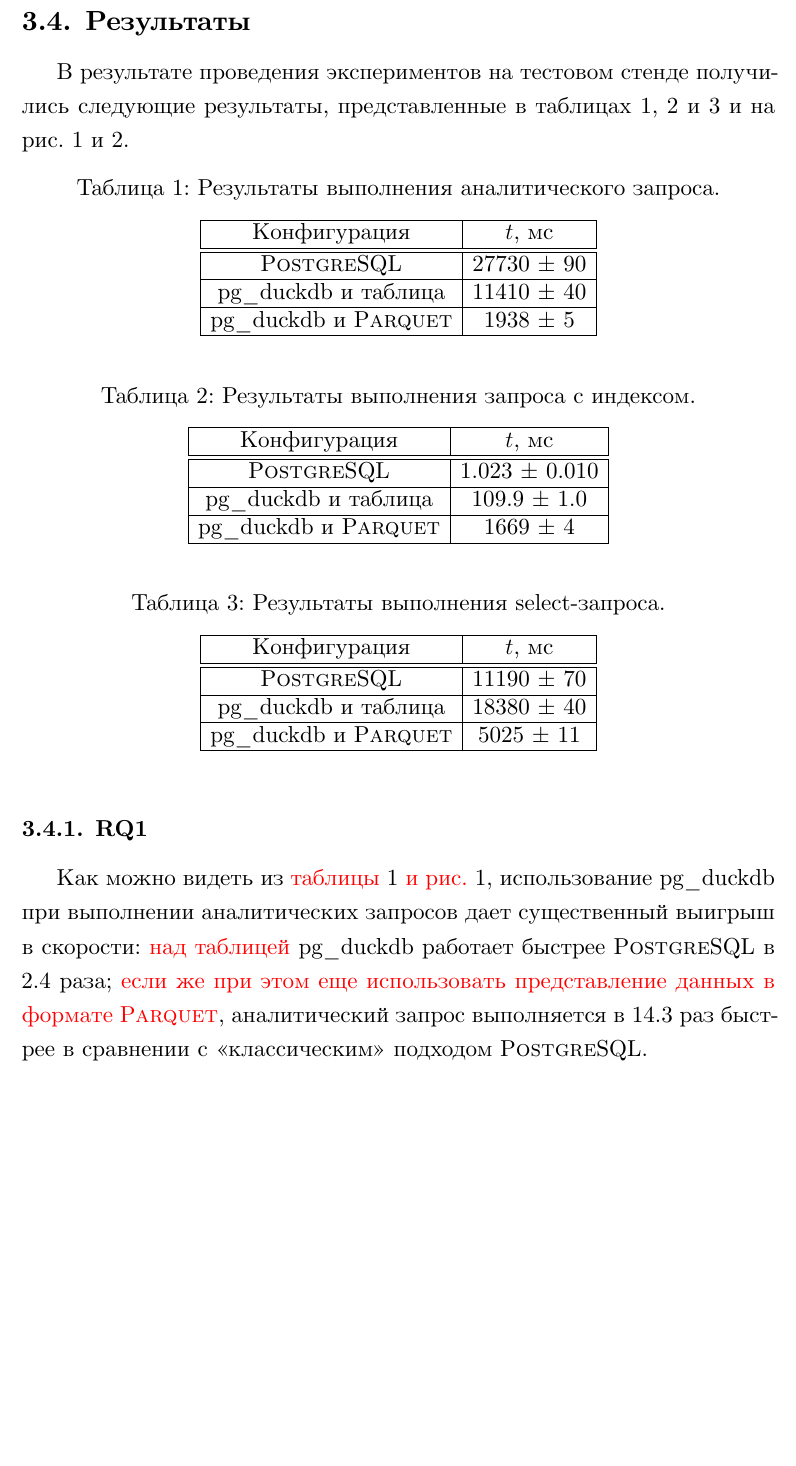
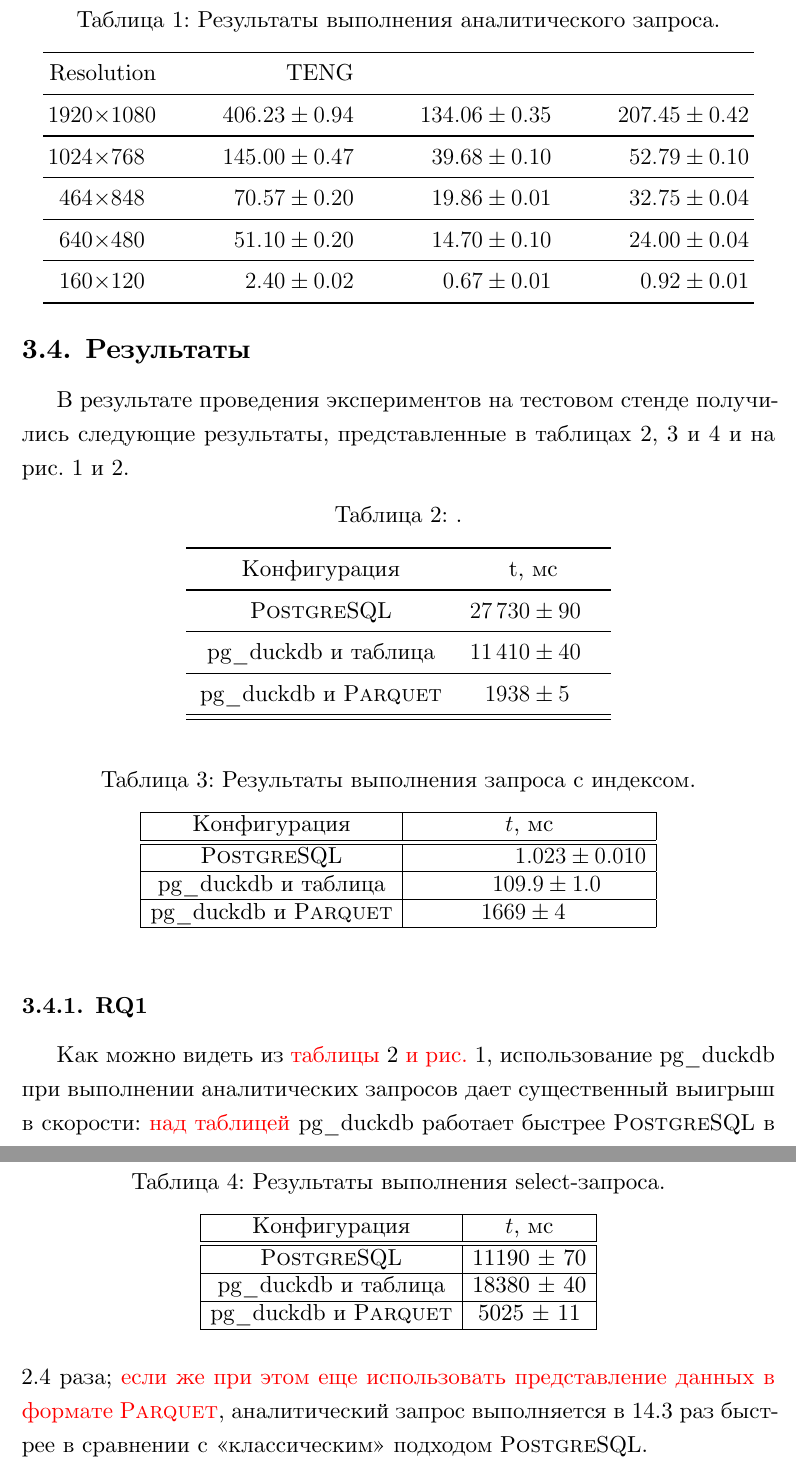
Before and after one commit to aleksandr-yavorovskiy/spbu-bachelor-diploma-2026, a LaTeX thesis (vkr.tex, which reads 040_experiment.tex): part of page 9 of 13 before the commit and two parts of pages 9 and 11 of 13 after it, the two joined at a grey line, cut so that both start at the same text, the shorter picture padded with empty space. Compiled offline with XeLaTeX.

Commit message:
wip: change table

```diff
--- a/040_experiment.tex
+++ b/040_experiment.tex
@@ -52,38 +52,82 @@
 \subsection{Результаты}
 В результате проведения экспериментов на тестовом стенде получились следующие результаты, представленные в таблицах \ref{tab:bigquery}, \ref{tab:index} и \ref{tab:select} и на рис. \ref{fig:bigquery} и \ref{fig:select}.
 
+
+\begin{table}
+    \def\arraystretch{1.1}  % Растяжение строк в таблицах
+    \setlength\tabcolsep{0.2em}
+    \centering
+    % \resizebox{\linewidth}{!}{%
+    \caption{Результаты выполнения аналитического запроса.}
+    \begin{tabular}[C]{
+            S[table-format=4.4,output-decimal-marker=\times]
+            *4{S
+                        [table-figures-uncertainty=2, separate-uncertainty=true, table-align-uncertainty=true,
+                            table-figures-integer=3, table-figures-decimal=2, round-precision=2,
+                            table-number-alignment=center]
+                }
+        }
+        \toprule
+        \multicolumn{1}{r}{Resolution} & \multicolumn{1}{r}{\textsc{TENG}} \\ \midrule
+        1920.1080 & 406.23 \pm 0.94 & 134.06 \pm 0.35 & 207.45 \pm 0.42  \\ \midrule
+        1024.768  & 145.0 \pm 0.47  & 39.68 \pm 0.1   &  52.79  \pm 0.1 \\ \midrule
+        464.848   & 70.57 \pm 0.2   & 19.86 \pm 0.01     & 32.75  \pm 0.04 \\ \midrule
+        640.480   & 51.10 \pm 0.2   & 14.70 \pm 0.1 & 24  \pm 0.04 \\ \midrule
+        160.120   & 2.4 \pm 0.02    & 0.67 \pm 0.01      & 0.92  \pm 0.01 \\
+        \bottomrule
+    \end{tabular}%
+    %}
+    \label{time_cmp_obj_func}
+\end{table}
+
+
 \begin{table}[h]
-\centering
-\caption{Результаты выполнения аналитического запроса.}
-\label{tab:bigquery}
-\begin{tabular}{|c|c|}
-\hline
-Конфигурация & $t$, мс \\
-\hline
-\hline
-\postgresql{} & 27730 ± 90 \\
-\hline
-\pgduckdb{} и таблица & 11410 ± 40 \\
-\hline
-\pgduckdb{} и \parquet{} & 1938 ± 5  \\
-\hline
-\end{tabular}
+    \def\arraystretch{1.1}
+    \setlength\tabcolsep{0.6em}
+    \centering
+    \caption{.}
+    \label{tab:bigquery}
+
+    \begin{tabular}{
+        c
+        S[
+          separate-uncertainty = true,
+          table-align-uncertainty = true,
+          table-figures-integer = 5,
+          table-figures-decimal = 0
+        ]
+    }
+        \toprule
+        {Конфигурация} & {t, мс} \\
+        \midrule
+        \postgresql{}                & 27730 \pm 90 \\ \midrule
+        \pgduckdb{} и таблица        & 11410 \pm 40 \\ \midrule
+        \pgduckdb{} и \parquet{}        & 1938  \pm 5  \\ \midrule
+        \bottomrule
+    \end{tabular}
 \end{table}
+
 
 \begin{table}[h]
 \centering
 \caption{Результаты выполнения запроса с индексом.}
 \label{tab:index}
-\begin{tabular}{|c|c|}
+
+\begin{tabular}{
+  |c|
+  S[
+    separate-uncertainty = true,
+    table-align-uncertainty = true
+  ]|
+}
 \hline
-Конфигурация & $t$, мс \\
+Конфигурация & {$t$, мс} \\
+\hline\hline
+\postgresql{}               & 1.023 \pm 0.010 \\
 \hline
+\pgduckdb{} и таблица       & 109.9 \pm 1.0   \\
 \hline
-\postgresql{} & 1.023 ± 0.010 \\
-\hline
-\pgduckdb{} и таблица & 109.9 ± 1.0 \\
-\hline
-\pgduckdb{} и \parquet{} & 1669 ± 4  \\
+\pgduckdb{} и \parquet{}    & 1669  \pm 4     \\
 \hline
 \end{tabular}
 \end{table}
```
